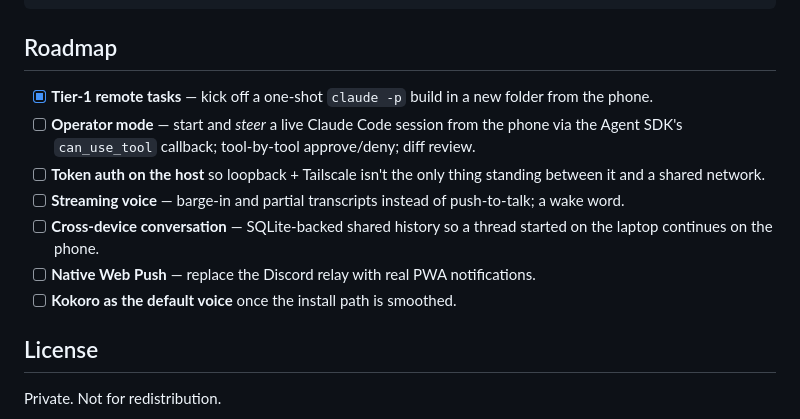
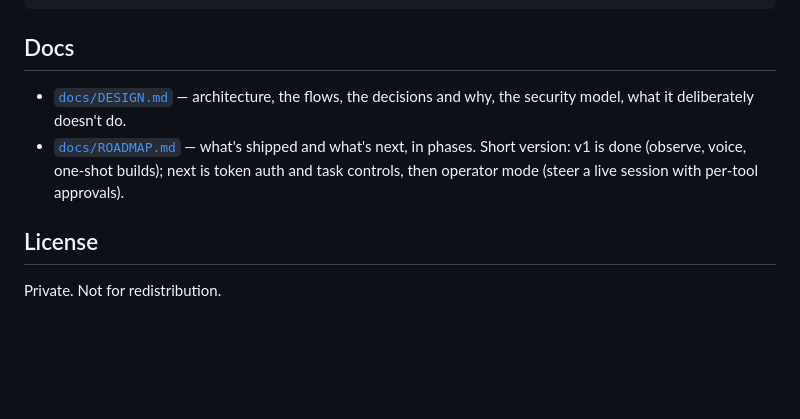
Before and after one commit to wren-creator/ASSIST, a Markdown page: README.md, the part around the change. Rendered like a GitHub page; blank space fills up the shorter version.

````diff
--- a/README.md
+++ b/README.md
@@ -156,22 +156,14 @@ scripts/            ws_smoke.py, task_smoke.py  — dev smoke tests
 start.sh stop.sh
 ```
 
-## Roadmap
+## Docs
 
-- [x] **Tier-1 remote tasks** — kick off a one-shot `claude -p` build in a new
-      folder from the phone.
-- [ ] **Operator mode** — start and *steer* a live Claude Code session from the
-      phone via the Agent SDK's `can_use_tool` callback; tool-by-tool
-      approve/deny; diff review.
-- [ ] **Token auth on the host** so loopback + Tailscale isn't the only thing
-      standing between it and a shared network.
-- [ ] **Streaming voice** — barge-in and partial transcripts instead of
-      push-to-talk; a wake word.
-- [ ] **Cross-device conversation** — SQLite-backed shared history so a thread
-      started on the laptop continues on the phone.
-- [ ] **Native Web Push** — replace the Discord relay with real PWA
-      notifications.
-- [ ] **Kokoro as the default voice** once the install path is smoothed.
+- [`docs/DESIGN.md`](docs/DESIGN.md) — architecture, the flows, the decisions and
+  why, the security model, what it deliberately doesn't do.
+- [`docs/ROADMAP.md`](docs/ROADMAP.md) — what's shipped and what's next, in
+  phases. Short version: v1 is done (observe, voice, one-shot builds); next is
+  token auth and task controls, then operator mode (steer a live session with
+  per-tool approvals).
 
 ## License
 
````
Also changed, not shown: docs/DESIGN.md (added, +163 -0 lines), docs/ROADMAP.md (added, +79 -0 lines).
